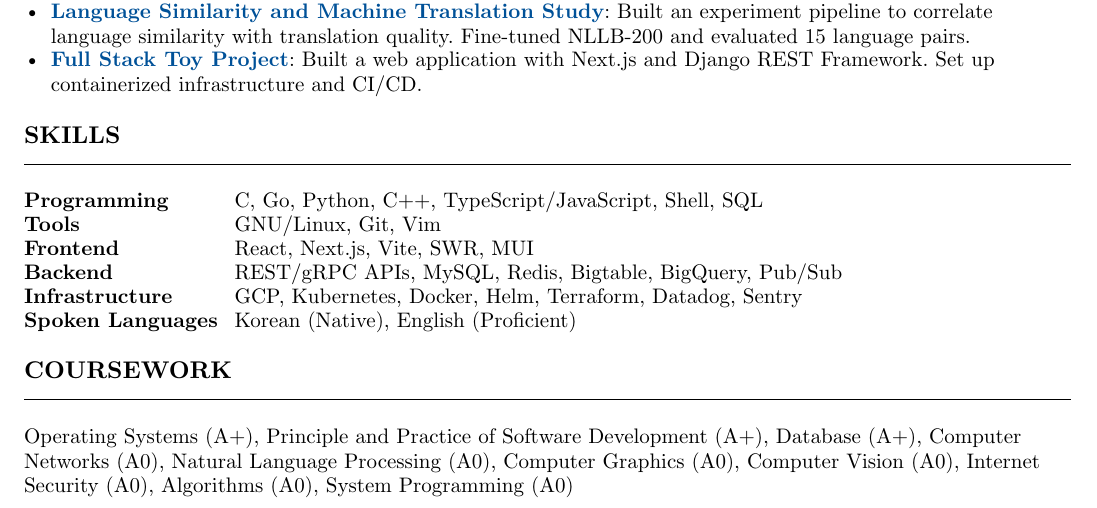
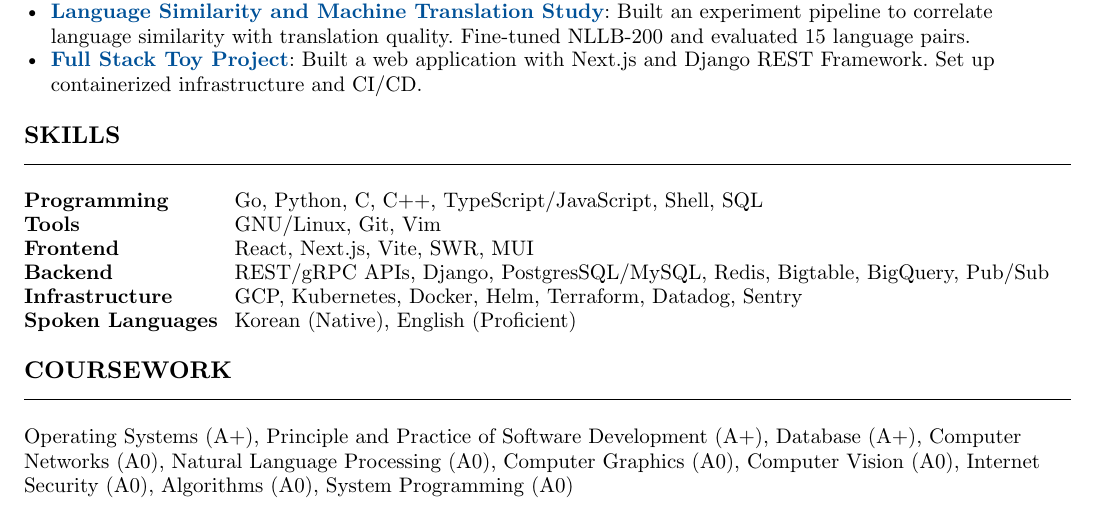
Before and after one commit to askrid/typ, a Typst document (src/resume.typ, which reads templates/resume.typ): part of the page, cut so that both start at the same text. Compiled offline with Typst 0.15.

Commit message:
udpate resume to add more stacks

```diff
--- a/templates/resume.typ
+++ b/templates/resume.typ
@@ -95,10 +95,10 @@
     columns: (auto, 1fr),
     row-gutter: 0.45em,
     column-gutter: 0.8em,
-    strong[Programming], [C, Go, Python, C++, TypeScript/JavaScript, Shell, SQL],
+    strong[Programming], [Go, Python, C, C++, TypeScript/JavaScript, Shell, SQL],
     strong[Tools], [GNU/Linux, Git, Vim],
     strong[Frontend], [React, Next.js, Vite, SWR, MUI],
-    strong[Backend], [REST/gRPC APIs, MySQL, Redis, Bigtable, BigQuery, Pub/Sub],
+    strong[Backend], [REST/gRPC APIs, Django, PostgresSQL/MySQL, Redis, Bigtable, BigQuery, Pub/Sub],
     strong[Infrastructure], [GCP, Kubernetes, Docker, Helm, Terraform, Datadog, Sentry],
     strong[Spoken Languages], [Korean (Native), English (Proficient)],
   )
```
